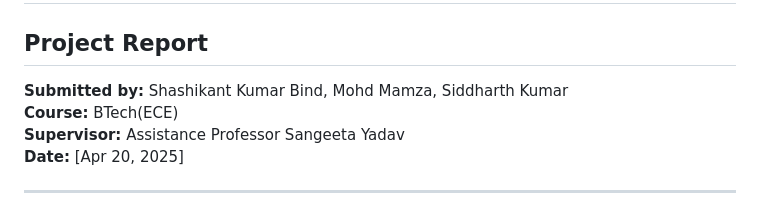
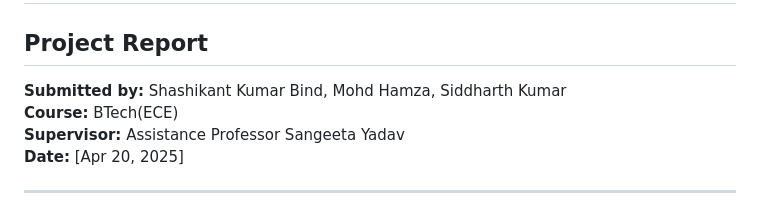
Before and after one commit to stechbindra2/yulo, a Markdown page: Report.md, the part around the change. Rendered like a GitHub page.

```diff
--- a/Report.md
+++ b/Report.md
@@ -2,7 +2,7 @@
 
 ## Project Report
 
-**Submitted by:** Shashikant Kumar Bind, Mohd Mamza, Siddharth Kumar
+**Submitted by:** Shashikant Kumar Bind, Mohd Hamza, Siddharth Kumar
 **Course:** BTech(ECE)
 **Supervisor:** Assistance Professor Sangeeta Yadav
 **Date:** [Apr 20, 2025]
```
